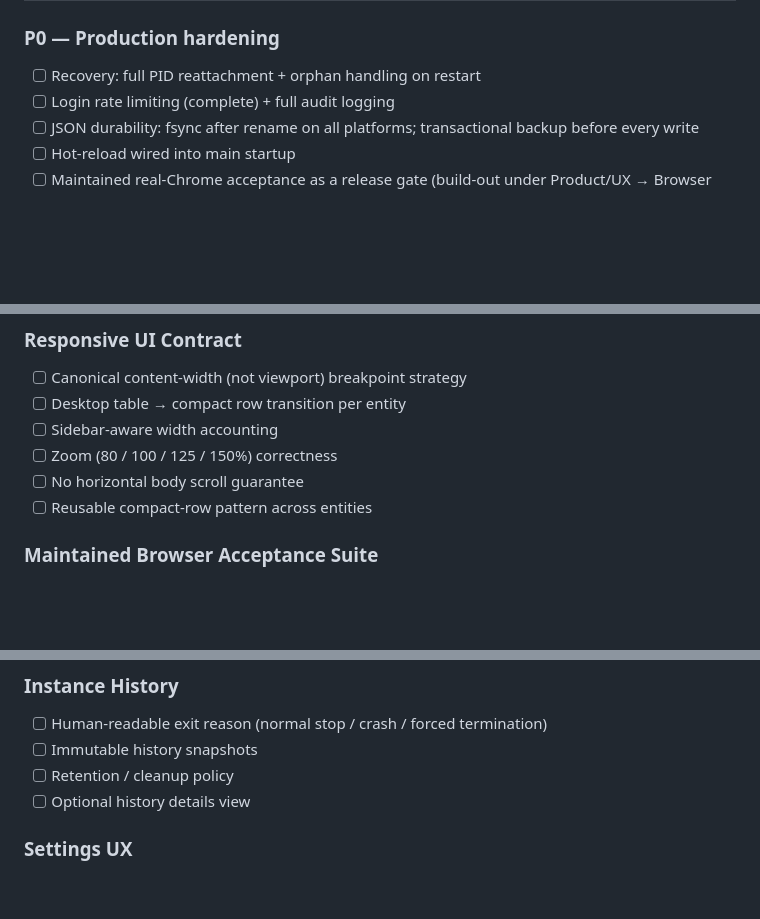
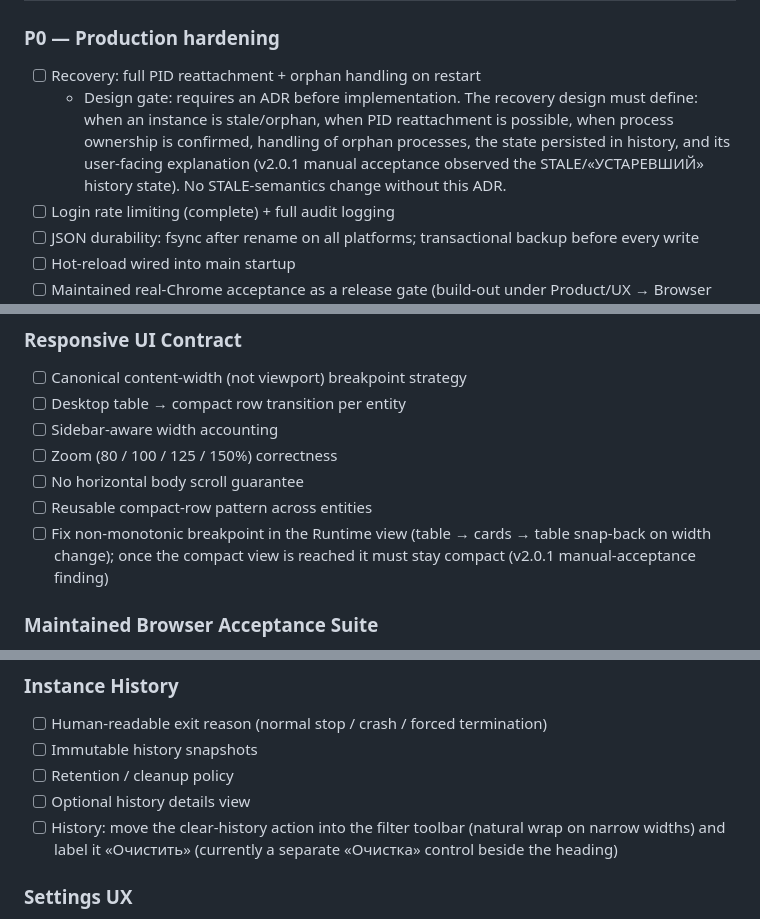
Before and after one commit to dsdred/goal-starter, a Markdown page: ROADMAP.md, 3 parts joined by grey strips. GitHub-like rendering; blank space fills up the shorter version.

Commit message:
docs: record v2.0.1 manual acceptance findings

```diff
--- a/ROADMAP.md
+++ b/ROADMAP.md
@@ -23,6 +23,7 @@
 
 ### P0 — Production hardening
 - [ ] Recovery: full PID reattachment + orphan handling on restart
+  - Design gate: requires an ADR before implementation. The recovery design must define: when an instance is stale/orphan, when PID reattachment is possible, when process ownership is confirmed, handling of orphan processes, the state persisted in history, and its user-facing explanation (v2.0.1 manual acceptance observed the STALE/«УСТАРЕВШИЙ» history state). No STALE-semantics change without this ADR.
 - [ ] Login rate limiting (complete) + full audit logging
 - [ ] JSON durability: fsync after rename on all platforms; transactional backup before every write
 - [ ] Hot-reload wired into main startup
@@ -76,6 +77,7 @@
 - [ ] Zoom (80 / 100 / 125 / 150%) correctness
 - [ ] No horizontal body scroll guarantee
 - [ ] Reusable compact-row pattern across entities
+- [ ] Fix non-monotonic breakpoint in the Runtime view (table → cards → table snap-back on width change); once the compact view is reached it must stay compact (v2.0.1 manual-acceptance finding)
 
 ### Maintained Browser Acceptance Suite
 - [ ] Replace one-off scratch acceptance scripts with a maintained suite
@@ -89,6 +91,7 @@
 - [ ] Immutable history snapshots
 - [ ] Retention / cleanup policy
 - [ ] Optional history details view
+- [ ] History: move the clear-history action into the filter toolbar (natural wrap on narrow widths) and label it «Очистить» (currently a separate «Очистка» control beside the heading)
 
 ### Settings UX
 - [ ] Settings grouping
```
